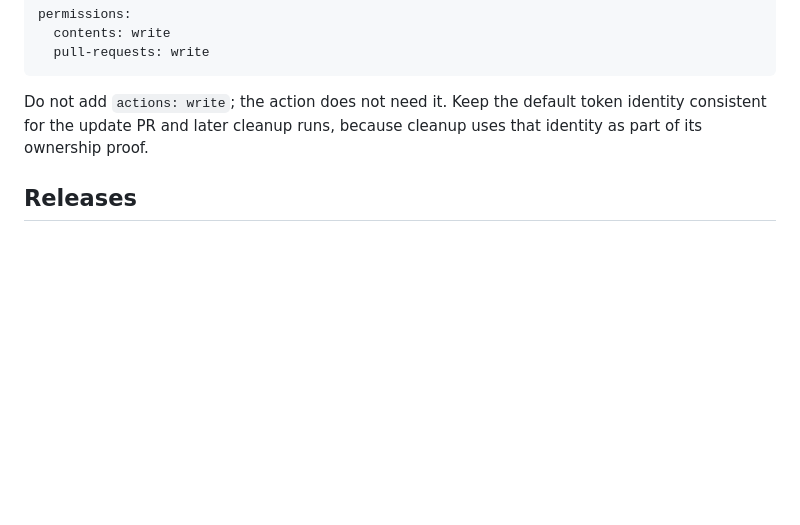
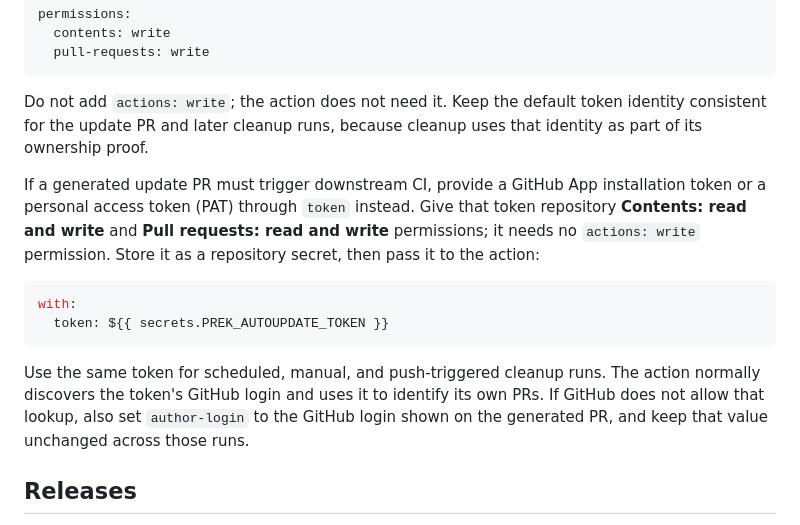
Before and after one commit to Snuffy2/prek-autoupdate, a Markdown page: README.md, the part around the change. GitHub-like rendering; blank space fills up the shorter version.

Commit message:
docs: clarify custom token setup

````diff
--- a/README.md
+++ b/README.md
@@ -119,6 +119,23 @@ Do not add `actions: write`; the action does not need it. Keep the default token
 identity consistent for the update PR and later cleanup runs, because cleanup
 uses that identity as part of its ownership proof.
 
+If a generated update PR must trigger downstream CI, provide a GitHub App
+installation token or a personal access token (PAT) through `token` instead.
+Give that token repository **Contents: read and write** and **Pull requests:
+read and write** permissions; it needs no `actions: write` permission. Store it
+as a repository secret, then pass it to the action:
+
+```yaml
+with:
+  token: ${{ secrets.PREK_AUTOUPDATE_TOKEN }}
+```
+
+Use the same token for scheduled, manual, and push-triggered cleanup runs. The
+action normally discovers the token's GitHub login and uses it to identify its
+own PRs. If GitHub does not allow that lookup, also set `author-login` to the
+GitHub login shown on the generated PR, and keep that value unchanged across
+those runs.
+
 ## Releases
 
 Use the moving major tag `v2` for stable v2 updates. Each published,
````
